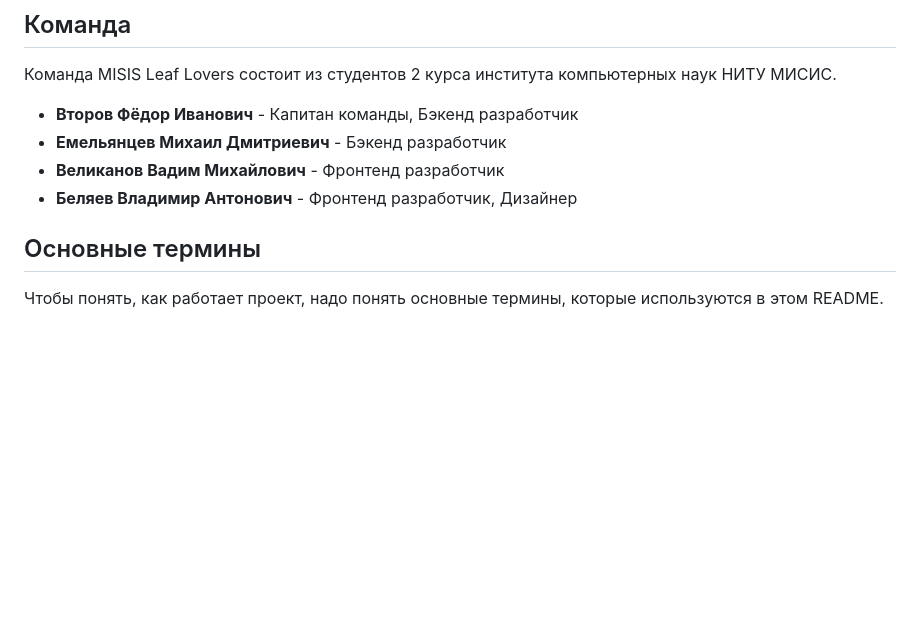
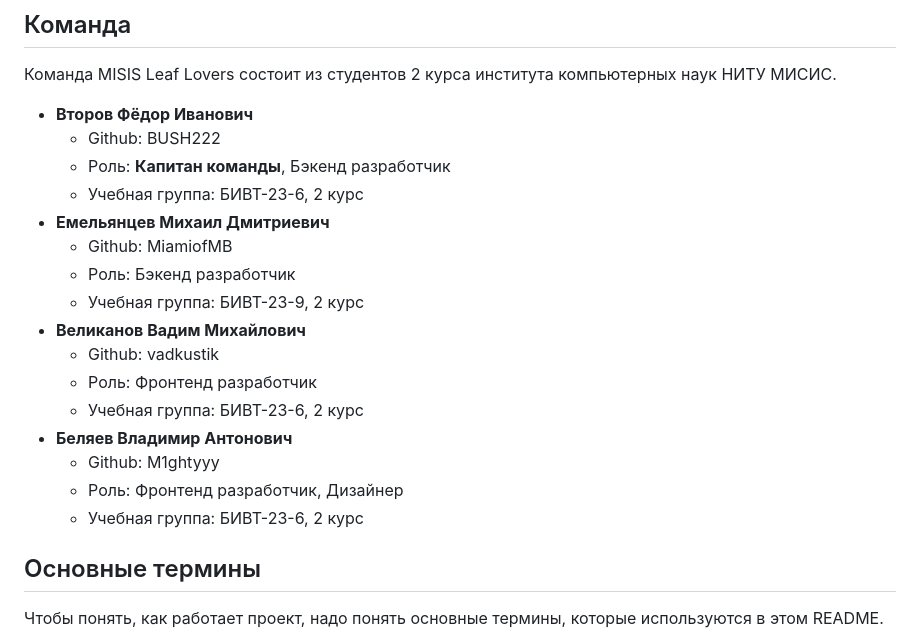
Before and after one commit to BUSH222/soniks-hack, a Markdown page: README.md, the part around the change. GitHub-like rendering; blank space fills up the shorter version.

Commit message:
final final readme

```diff
--- a/README.md
+++ b/README.md
@@ -5,10 +5,22 @@
 
 ## Команда
 Команда MISIS Leaf Lovers состоит из студентов 2 курса института компьютерных наук НИТУ МИСИС.
-- **Второв Фёдор Иванович** - Капитан команды, Бэкенд разработчик
-- **Емельянцев Михаил Дмитриевич**  - Бэкенд разработчик
-- **Великанов Вадим Михайлович** - Фронтенд разработчик
-- **Беляев Владимир Антонович** - Фронтенд разработчик, Дизайнер
+- **Второв Фёдор Иванович**
+    - Github: BUSH222
+    - Роль: **Капитан команды**, Бэкенд разработчик
+    - Учебная группа: БИВТ-23-6, 2 курс
+- **Емельянцев Михаил Дмитриевич**
+    - Github: MiamiofMB
+    - Роль: Бэкенд разработчик
+    - Учебная группа: БИВТ-23-9, 2 курс
+- **Великанов Вадим Михайлович**
+    - Github: vadkustik
+    - Роль: Фронтенд разработчик
+    - Учебная группа: БИВТ-23-6, 2 курс
+- **Беляев Владимир Антонович**
+    - Github: M1ghtyyy
+    - Роль: Фронтенд разработчик, Дизайнер
+    - Учебная группа: БИВТ-23-6, 2 курс
 
 
 ## Основные термины
```
